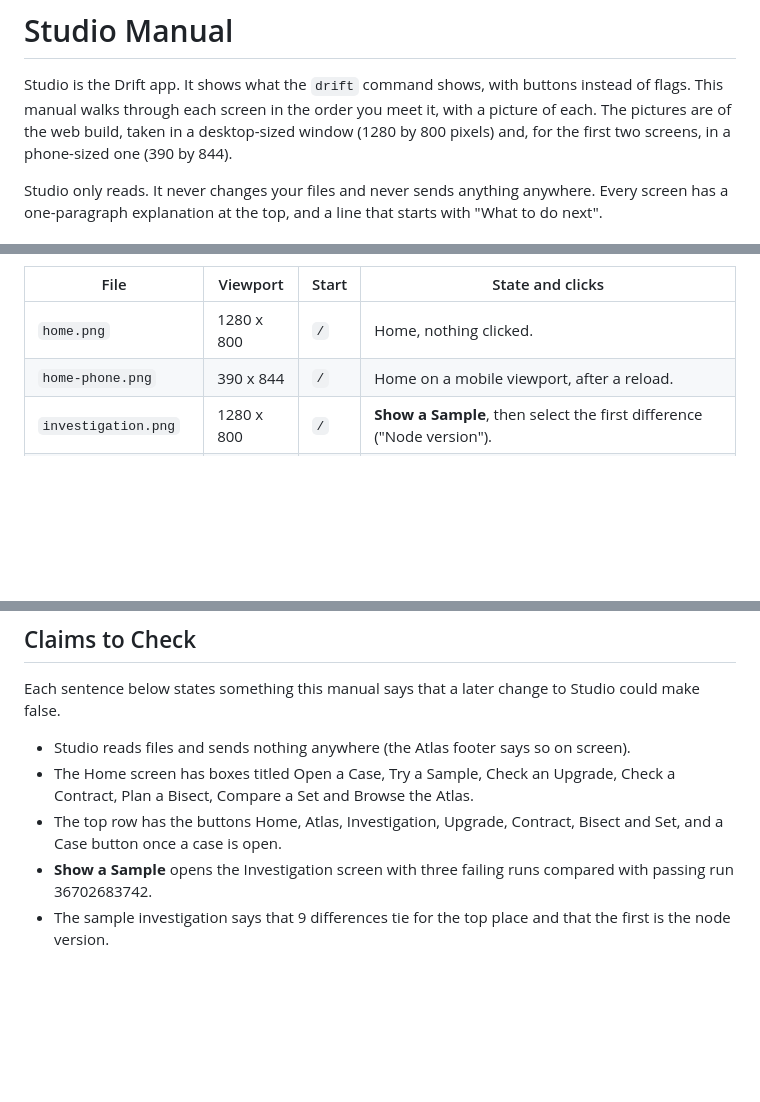
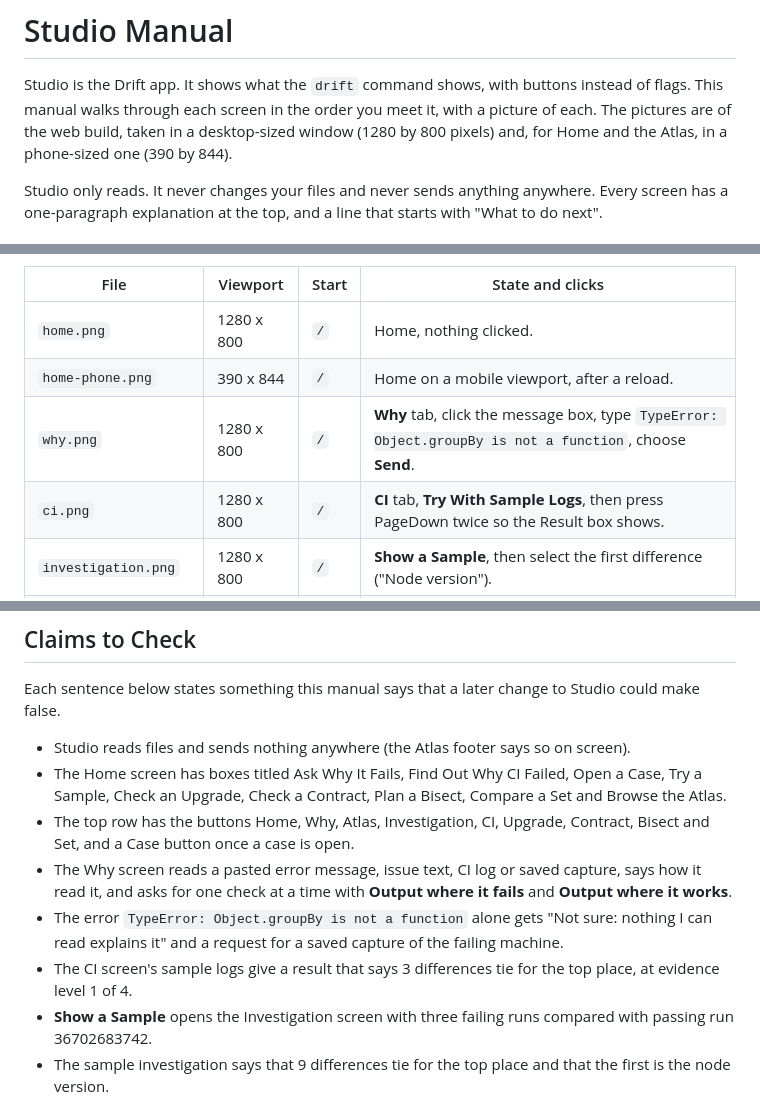
Before and after one commit to gmitch215/Drift, a Markdown page: MANUAL.md, 3 parts joined by grey strips. Drawn GitHub-style; blank space fills up the shorter version.

```diff
--- a/MANUAL.md
+++ b/MANUAL.md
@@ -2,8 +2,8 @@
 
 Studio is the Drift app. It shows what the `drift` command shows, with buttons instead of flags. This
 manual walks through each screen in the order you meet it, with a picture of each. The pictures are
-of the web build, taken in a desktop-sized window (1280 by 800 pixels) and, for the first two
-screens, in a phone-sized one (390 by 844).
+of the web build, taken in a desktop-sized window (1280 by 800 pixels) and, for Home and the Atlas,
+in a phone-sized one (390 by 844).
 
 Studio only reads. It never changes your files and never sends anything anywhere. Every screen has a
 one-paragraph explanation at the top, and a line that starts with "What to do next".
@@ -243,6 +302,8 @@ rows marked "scrolled" need the page moved down by the stated number of wheel st
 | --- | --- | --- | --- |
 | `home.png` | 1280 x 800 | `/` | Home, nothing clicked. |
 | `home-phone.png` | 390 x 844 | `/` | Home on a mobile viewport, after a reload. |
+| `why.png` | 1280 x 800 | `/` | **Why** tab, click the message box, type `TypeError: Object.groupBy is not a function`, choose **Send**. |
+| `ci.png` | 1280 x 800 | `/` | **CI** tab, **Try With Sample Logs**, then press PageDown twice so the Result box shows. |
 | `investigation.png` | 1280 x 800 | `/` | **Show a Sample**, then select the first difference ("Node version"). |
 | `atlas-device.png` | 1280 x 800 | `/` | **Atlas** tab. Wait for "measured in" to appear in the This Device panel. |
 | `atlas-device-phone.png` | 390 x 844 | `/` | **Atlas** tab on a mobile viewport, then scrolled 4 steps so the This Device panel shows. |
@@ -262,8 +323,11 @@ Keep each file under about 400 KB.
 Each sentence below states something this manual says that a later change to Studio could make false.
 
 - Studio reads files and sends nothing anywhere (the Atlas footer says so on screen).
-- The Home screen has boxes titled Open a Case, Try a Sample, Check an Upgrade, Check a Contract, Plan a Bisect, Compare a Set and Browse the Atlas.
-- The top row has the buttons Home, Atlas, Investigation, Upgrade, Contract, Bisect and Set, and a Case button once a case is open.
+- The Home screen has boxes titled Ask Why It Fails, Find Out Why CI Failed, Open a Case, Try a Sample, Check an Upgrade, Check a Contract, Plan a Bisect, Compare a Set and Browse the Atlas.
+- The top row has the buttons Home, Why, Atlas, Investigation, CI, Upgrade, Contract, Bisect and Set, and a Case button once a case is open.
+- The Why screen reads a pasted error message, issue text, CI log or saved capture, says how it read it, and asks for one check at a time with **Output where it fails** and **Output where it works**.
+- The error `TypeError: Object.groupBy is not a function` alone gets "Not sure: nothing I can read explains it" and a request for a saved capture of the failing machine.
+- The CI screen's sample logs give a result that says 3 differences tie for the top place, at evidence level 1 of 4.
 - **Show a Sample** opens the Investigation screen with three failing runs compared with passing run 36702683742.
 - The sample investigation says that 9 differences tie for the top place and that the first is the node version.
 - The Atlas measures the device when Studio opens, and **Run on This Device** measures again.
```
Also changed, not shown: other parts of MANUAL.md (+66 -7 lines), docs/manual/ci.png (added), docs/manual/home-phone.png, docs/manual/home.png, docs/manual/why.png (added).
